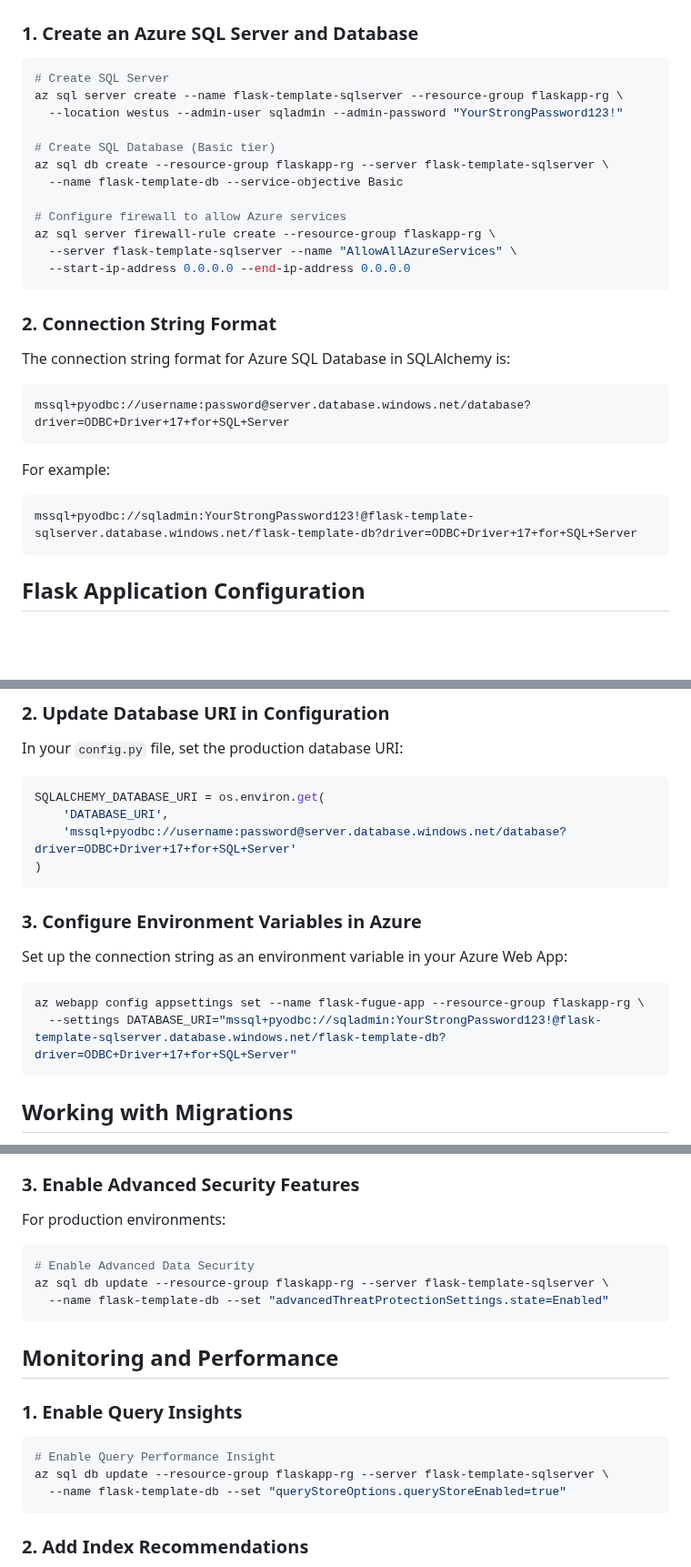
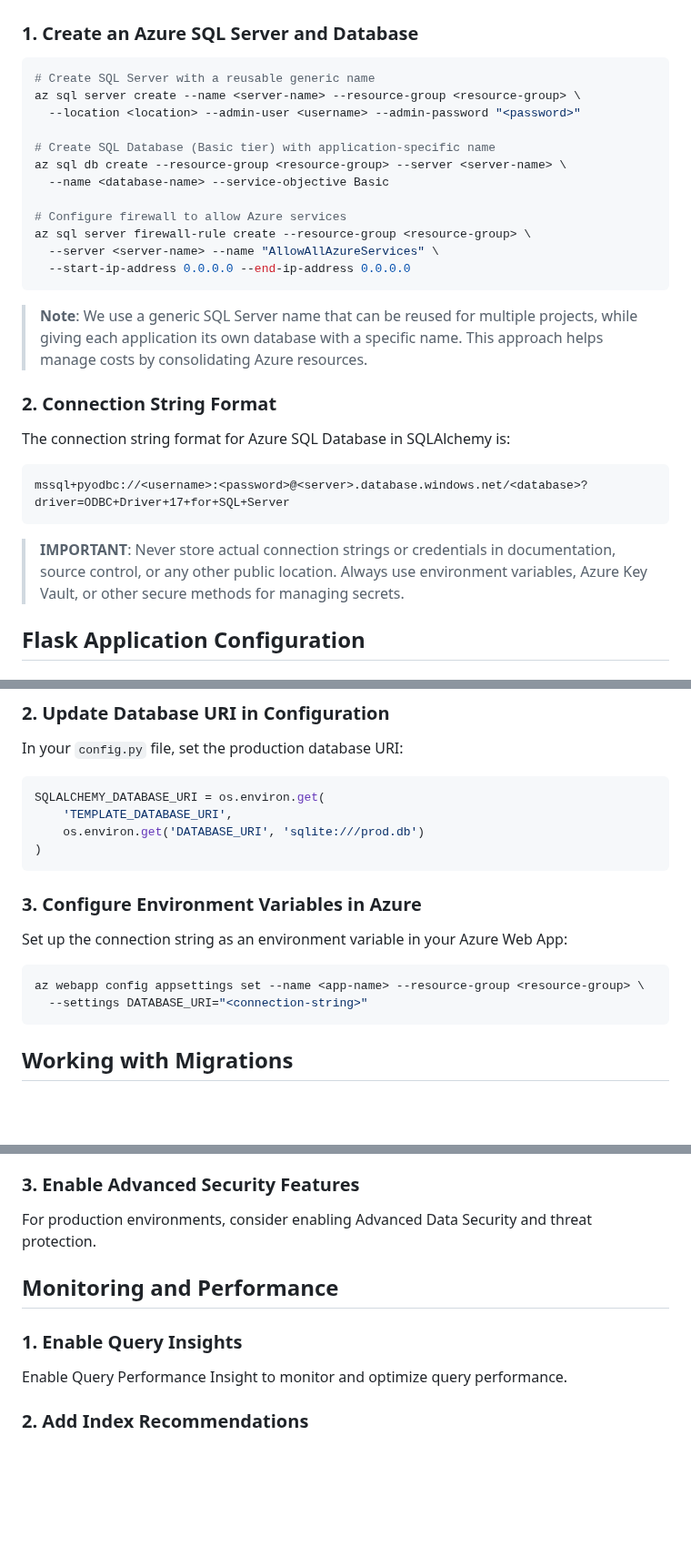
Before and after one commit to HarryJamesGreenblatt/A-Fugue-In-Flask, a Markdown page: docs/azure_sql_database.md, 3 parts joined by grey strips. Shown at 91% size. GitHub-like rendering; blank space fills up the shorter version.

````diff
--- a/docs/azure_sql_database.md
+++ b/docs/azure_sql_database.md
@@ -16,33 +16,31 @@ For our Azure deployment, we chose Azure SQL Database over PostgreSQL for severa
 ### 1. Create an Azure SQL Server and Database
 
 ```bash
-# Create SQL Server
-az sql server create --name flask-template-sqlserver --resource-group flaskapp-rg \
-  --location westus --admin-user sqladmin --admin-password "YourStrongPassword123!"
+# Create SQL Server with a reusable generic name
+az sql server create --name <server-name> --resource-group <resource-group> \
+  --location <location> --admin-user <username> --admin-password "<password>"
 
-# Create SQL Database (Basic tier)
-az sql db create --resource-group flaskapp-rg --server flask-template-sqlserver \
-  --name flask-template-db --service-objective Basic
+# Create SQL Database (Basic tier) with application-specific name
+az sql db create --resource-group <resource-group> --server <server-name> \
+  --name <database-name> --service-objective Basic
 
 # Configure firewall to allow Azure services
-az sql server firewall-rule create --resource-group flaskapp-rg \
-  --server flask-template-sqlserver --name "AllowAllAzureServices" \
+az sql server firewall-rule create --resource-group <resource-group> \
+  --server <server-name> --name "AllowAllAzureServices" \
   --start-ip-address 0.0.0.0 --end-ip-address 0.0.0.0
 ```
+
+> **Note**: We use a generic SQL Server name that can be reused for multiple projects, while giving each application its own database with a specific name. This approach helps manage costs by consolidating Azure resources.
 
 ### 2. Connection String Format
 
 The connection string format for Azure SQL Database in SQLAlchemy is:
 
 ```
-mssql+pyodbc://username:password@server.database.windows.net/database?driver=ODBC+Driver+17+for+SQL+Server
+mssql+pyodbc://<username>:<password>@<server>.database.windows.net/<database>?driver=ODBC+Driver+17+for+SQL+Server
 ```
 
-For example:
-
-```
-mssql+pyodbc://sqladmin:YourStrongPassword123!@flask-template-sqlserver.database.windows.net/flask-template-db?driver=ODBC+Driver+17+for+SQL+Server
-```
+> **IMPORTANT**: Never store actual connection strings or credentials in documentation, source control, or any other public location. Always use environment variables, Azure Key Vault, or other secure methods for managing secrets.
 
 ## Flask Application Configuration
 
@@ -63,8 +61,8 @@ In your `config.py` file, set the production database URI:
 
 ```python
 SQLALCHEMY_DATABASE_URI = os.environ.get(
-    'DATABASE_URI',
-    'mssql+pyodbc://username:password@server.database.windows.net/database?driver=ODBC+Driver+17+for+SQL+Server'
+    'TEMPLATE_DATABASE_URI',
+    os.environ.get('DATABASE_URI', 'sqlite:///prod.db')
 )
 ```
 
@@ -73,8 +71,8 @@ SQLALCHEMY_DATABASE_URI = os.environ.get(
 Set up the connection string as an environment variable in your Azure Web App:
 
 ```bash
-az webapp config appsettings set --name flask-fugue-app --resource-group flaskapp-rg \
-  --settings DATABASE_URI="mssql+pyodbc://sqladmin:YourStrongPassword123!@flask-template-sqlserver.database.windows.net/flask-template-db?driver=ODBC+Driver+17+for+SQL+Server"
+az webapp config appsettings set --name <app-name> --resource-group <resource-group> \
+  --settings DATABASE_URI="<connection-string>"
 ```
 
 ## Working with Migrations
@@ -167,23 +213,13 @@ Never hard-code connection strings:
 
 ### 3. Enable Advanced Security Features
 
-For production environments:
-
-```bash
-# Enable Advanced Data Security
-az sql db update --resource-group flaskapp-rg --server flask-template-sqlserver \
-  --name flask-template-db --set "advancedThreatProtectionSettings.state=Enabled"
-```
+For production environments, consider enabling Advanced Data Security and threat protection.
 
 ## Monitoring and Performance
 
 ### 1. Enable Query Insights
 
-```bash
-# Enable Query Performance Insight
-az sql db update --resource-group flaskapp-rg --server flask-template-sqlserver \
-  --name flask-template-db --set "queryStoreOptions.queryStoreEnabled=true"
-```
+Enable Query Performance Insight to monitor and optimize query performance.
 
 ### 2. Add Index Recommendations
 
````
Also changed, not shown: other parts of docs/azure_sql_database.md (+58 -11 lines), docs/authentication.md (added, +115 -0 lines).
